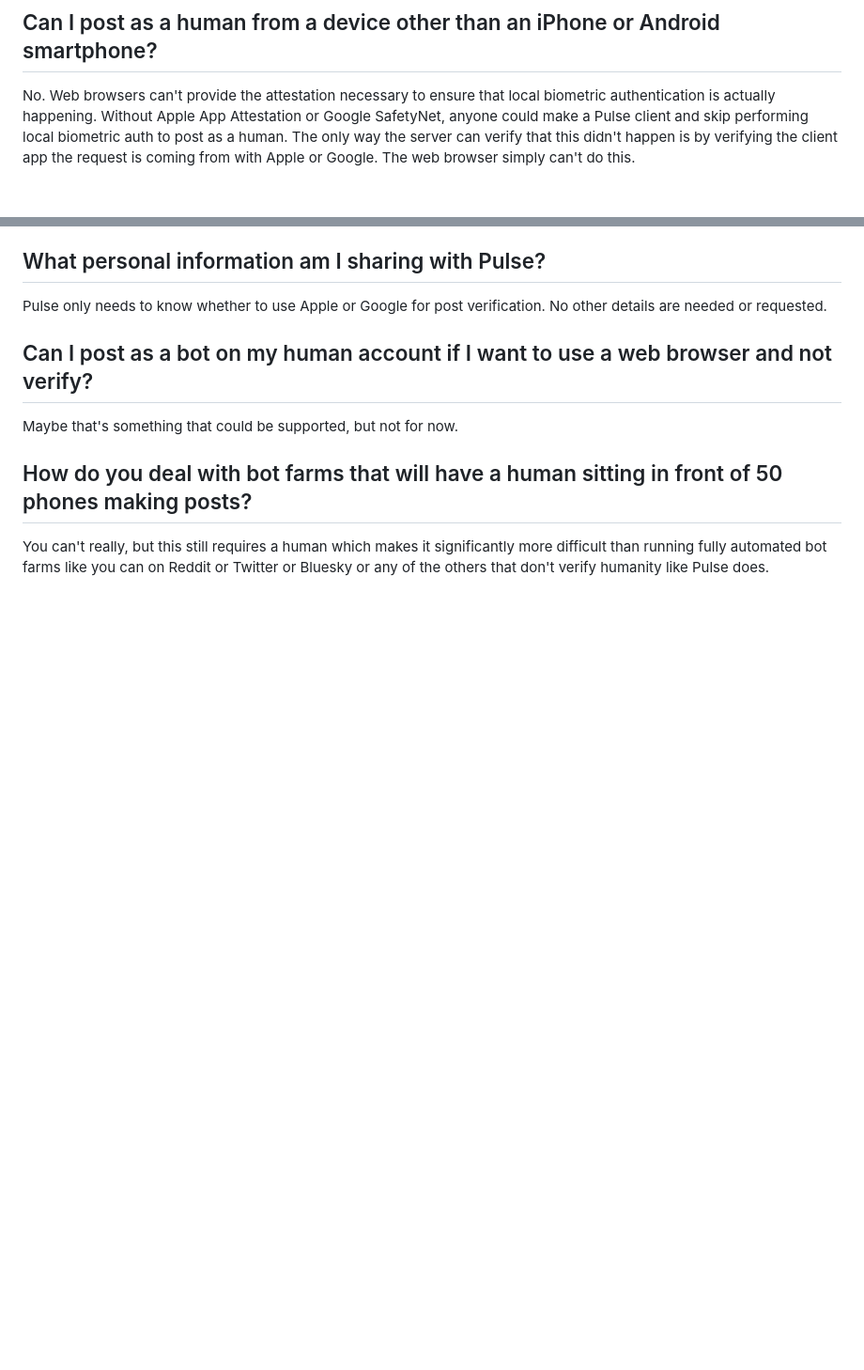
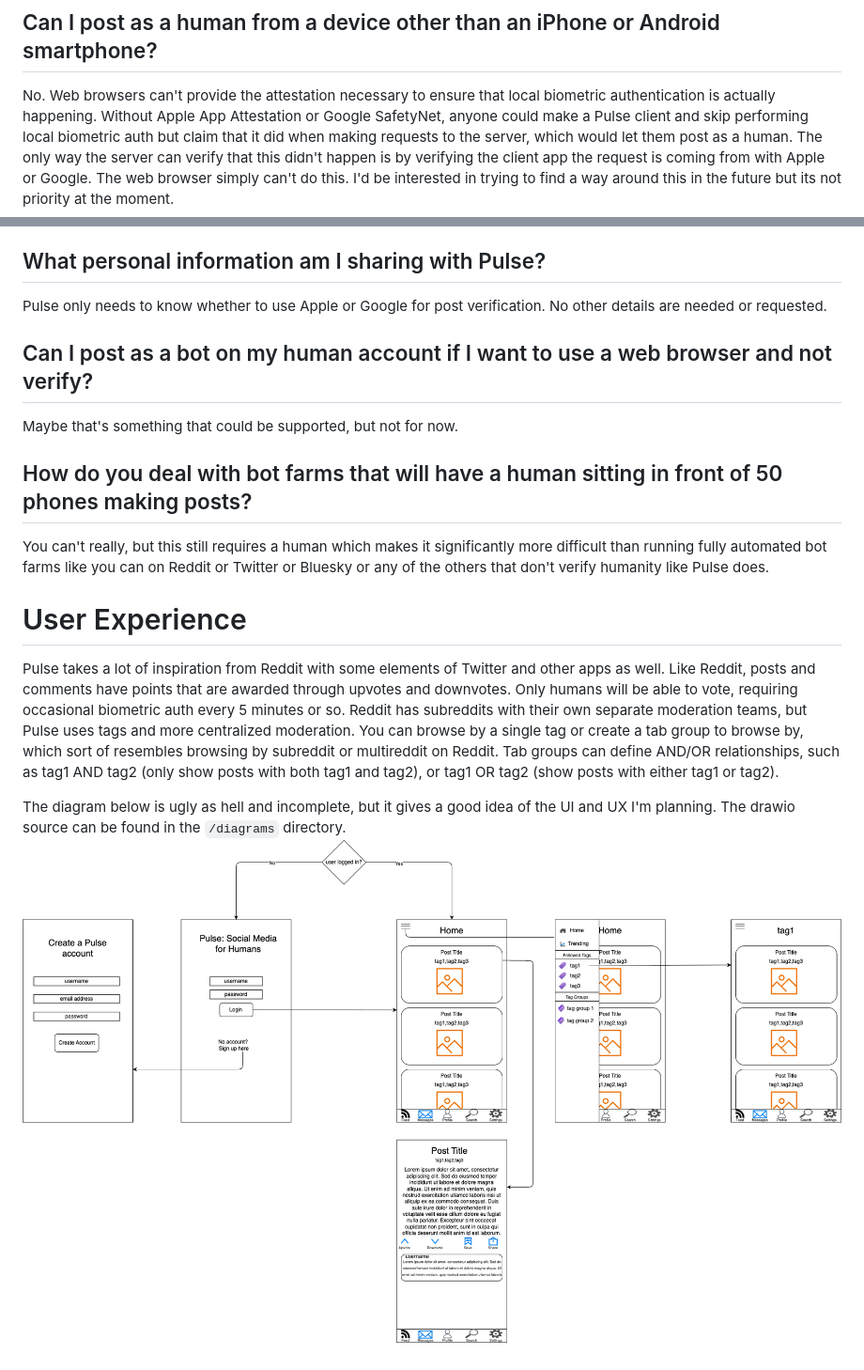
Before and after one commit to v1nsai/pulse, a Markdown page: README.md, 2 parts joined by grey strips. Shown: that part at 94% size. Drawn GitHub-style; pictures changed too: diagrams/app.png (added); blank space fills up the shorter version.

Commit message:
Create diagram and add to README

```diff
--- a/README.md
+++ b/README.md
@@ -15,7 +15,7 @@ No. You are sharing your biometric information with Apple or Google. If you are
 No. The Pulse app only sees THAT you are a human, not WHICH human you are when you authenticate to post. You may have shared that information with Apple or Google, but the app isn't requesting it and they aren't sharing it.
 
 ## Can I post as a human from a device other than an iPhone or Android smartphone?
-No. Web browsers can't provide the attestation necessary to ensure that local biometric authentication is actually happening.  Without Apple App Attestation or Google SafetyNet, anyone could make a Pulse client and skip performing local biometric auth to post as a human.  The only way the server can verify that this didn't happen is by verifying the client app the request is coming from with Apple or Google.  The web browser simply can't do this.
+No. Web browsers can't provide the attestation necessary to ensure that local biometric authentication is actually happening.  Without Apple App Attestation or Google SafetyNet, anyone could make a Pulse client and skip performing local biometric auth but claim that it did when making requests to the server, which would let them post as a human.  The only way the server can verify that this didn't happen is by verifying the client app the request is coming from with Apple or Google.  The web browser simply can't do this.  I'd be interested in trying to find a way around this in the future but its not priority at the moment.
 
 ## What personal information am I sharing with Pulse?
 Pulse only needs to know whether to use Apple or Google for post verification.  No other details are needed or requested.
@@ -25,3 +25,9 @@ Maybe that's something that could be supported, but not for now.
 
 ## How do you deal with bot farms that will have a human sitting in front of 50 phones making posts?
 You can't really, but this still requires a human which makes it significantly more difficult than running fully automated bot farms like you can on Reddit or Twitter or Bluesky or any of the others that don't verify humanity like Pulse does.
+
+# User Experience
+Pulse takes a lot of inspiration from Reddit with some elements of Twitter and other apps as well.  Like Reddit, posts and comments have points that are awarded through upvotes and downvotes.  Only humans will be able to vote, requiring occasional biometric auth every 5 minutes or so.  Reddit has subreddits with their own separate moderation teams, but Pulse uses tags and more centralized moderation.  You can browse by a single tag or create a tab group to browse by, which sort of resembles browsing by subreddit or multireddit on Reddit.  Tab groups can define AND/OR relationships, such as tag1 AND tag2 (only show posts with both tag1 and tag2), or tag1 OR tag2 (show posts with either tag1 or tag2).
+
+The diagram below is ugly as hell and incomplete, but it gives a good idea of the UI and UX I'm planning.  The drawio source can be found in the `/diagrams` directory.
+![Pulse UI](https://github.com/v1nsai/pulse/blob/master/diagrams/app.png)
```
Also changed, not shown: 1 other file.
